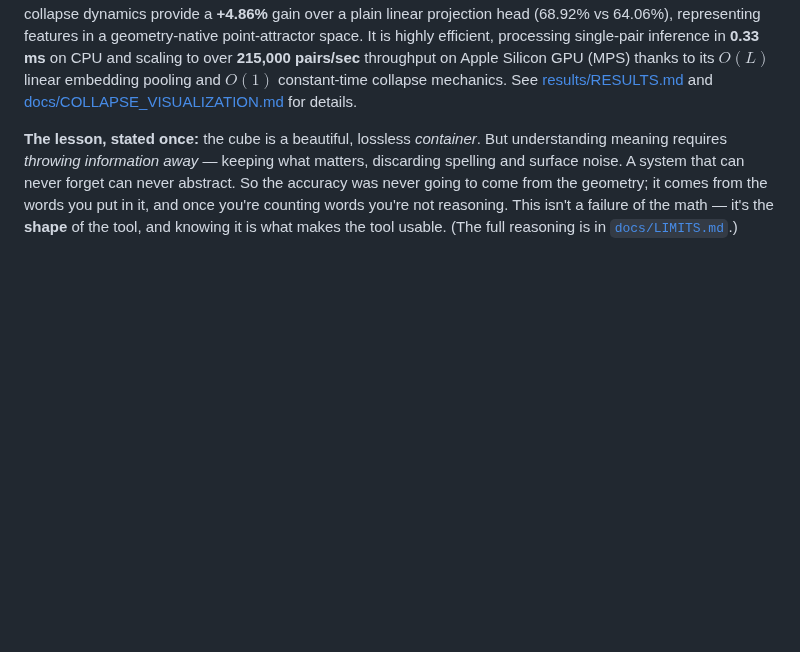
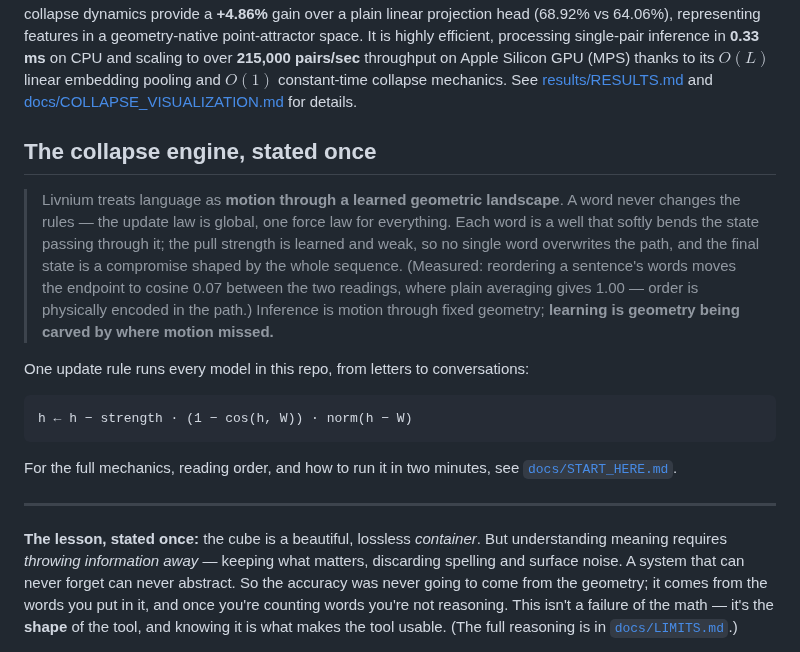
Before and after one commit to chetanxpatil/livnium, a Markdown page: README.md, the part around the change. Rendered like a GitHub page; blank space fills up the shorter version.

Commit message:
README: 'The collapse engine, stated once' — the motion-through-geometry statement, with the order-sensitivity number as anchor

````diff
--- a/README.md
+++ b/README.md
@@ -85,6 +85,29 @@ And on **ANLI** — a harder benchmark built specifically so you can't cheat wit
 word-counting — Livnium scores at chance (~33%), like every word-counting method.
 
 *Note on the Supervised Collapse model:* By training word embeddings end-to-end with a 4-layer vector collapse engine (`VectorCollapseEngine`) that warps difference vectors toward three learned point-attractors (Entailment, Neutral, Contradiction), the model reaches **68.87% test accuracy** on SNLI. An ablation study confirms that the collapse dynamics provide a **+4.86%** gain over a plain linear projection head (68.92% vs 64.06%), representing features in a geometry-native point-attractor space. It is highly efficient, processing single-pair inference in **0.33 ms** on CPU and scaling to over **215,000 pairs/sec** throughput on Apple Silicon GPU (MPS) thanks to its $O(L)$ linear embedding pooling and $O(1)$ constant-time collapse mechanics. See [results/RESULTS.md](results/RESULTS.md) and [docs/COLLAPSE_VISUALIZATION.md](docs/COLLAPSE_VISUALIZATION.md) for details.
+
+## The collapse engine, stated once
+
+> Livnium treats language as **motion through a learned geometric landscape**.
+> A word never changes the rules — the update law is global, one force law for
+> everything. Each word is a well that softly bends the state passing through
+> it; the pull strength is learned and weak, so no single word overwrites the
+> path, and the final state is a compromise shaped by the whole sequence.
+> (Measured: reordering a sentence's words moves the endpoint to cosine 0.07
+> between the two readings, where plain averaging gives 1.00 — order is
+> physically encoded in the path.) Inference is motion through fixed geometry;
+> **learning is geometry being carved by where motion missed.**
+
+One update rule runs every model in this repo, from letters to conversations:
+
+```
+h ← h − strength · (1 − cos(h, W)) · norm(h − W)
+```
+
+For the full mechanics, reading order, and how to run it in two minutes, see
+[`docs/START_HERE.md`](docs/START_HERE.md).
+
+---
 
 **The lesson, stated once:** the cube is a beautiful, lossless *container*. But
 understanding meaning requires *throwing information away* — keeping what matters,
````
Also changed, not shown: docs/START_HERE.md (+7 -0 lines).
